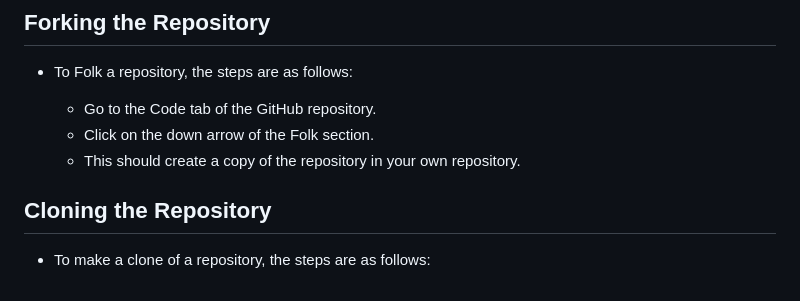
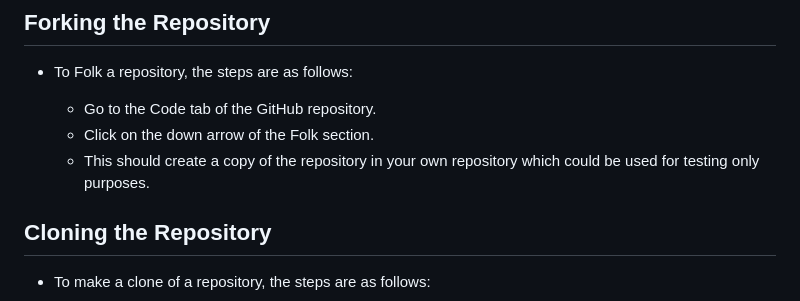
Before and after one commit to JohnStuartPhil/one-page-project, a Markdown page: README.md, the part around the change. Drawn GitHub-style.

Commit message:
Add info to Foling

```diff
--- a/README.md
+++ b/README.md
@@ -140,7 +140,7 @@ The live link can be found here - https://johnstuartphil.github.io/one-page-proj
 
   - Go to the Code tab of the GitHub repository.
   - Click on the down arrow of the Folk section.
-  - This should create a copy of the repository in your own repository.
+  - This should create a copy of the repository in your own repository which could be used for testing only purposes.
 
 ## Cloning the Repository
 - To make a clone of a repository, the steps are as follows:
```
